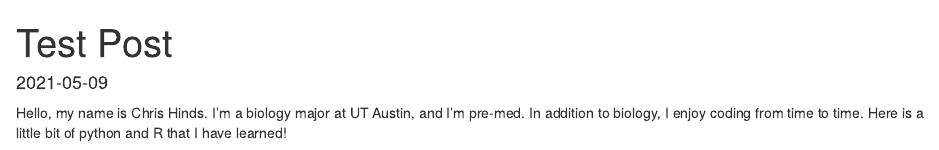
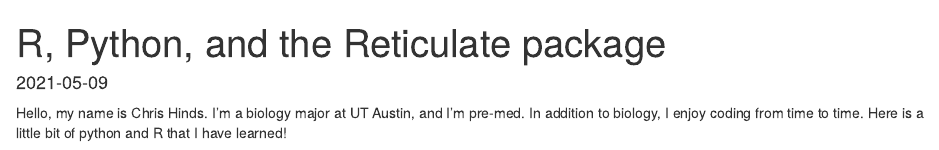
Before and after one commit to chips66/chips66.github.io, an R Markdown document (post/2021-05-09-test-post.Rmd): the page in a window 1100 px wide, from its top. Rendered offline with R 4.5, knitr and Pandoc, with nearby package versions.

Commit message:
some message

```diff
--- a/post/2021-05-09-test-post.Rmd
+++ b/post/2021-05-09-test-post.Rmd
@@ -1,5 +1,5 @@
 ---
-title: Test Post
+title: R, Python, and the Reticulate package
 author: ''
 date: '2021-05-09'
 slug: test-post
```
Also changed, not shown: post/index.html, post/2021-05-09-test-post.Rmd (2 more changed lines), 4 other files.
